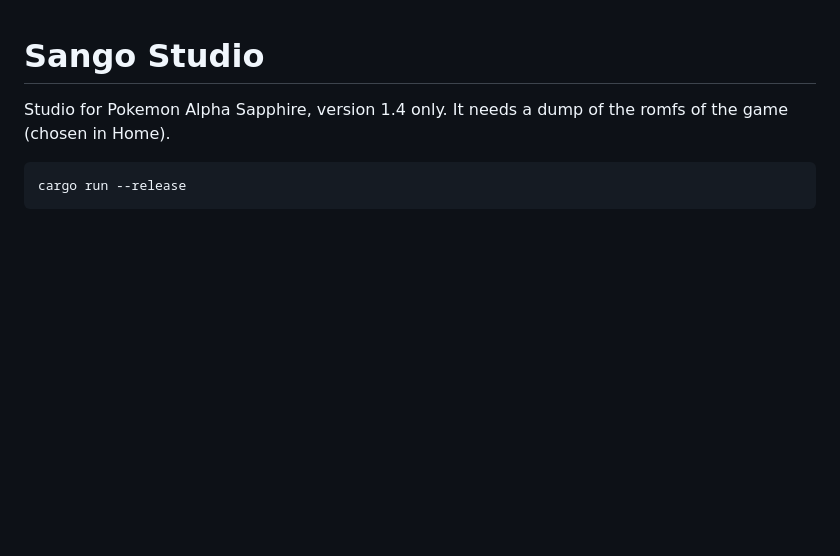
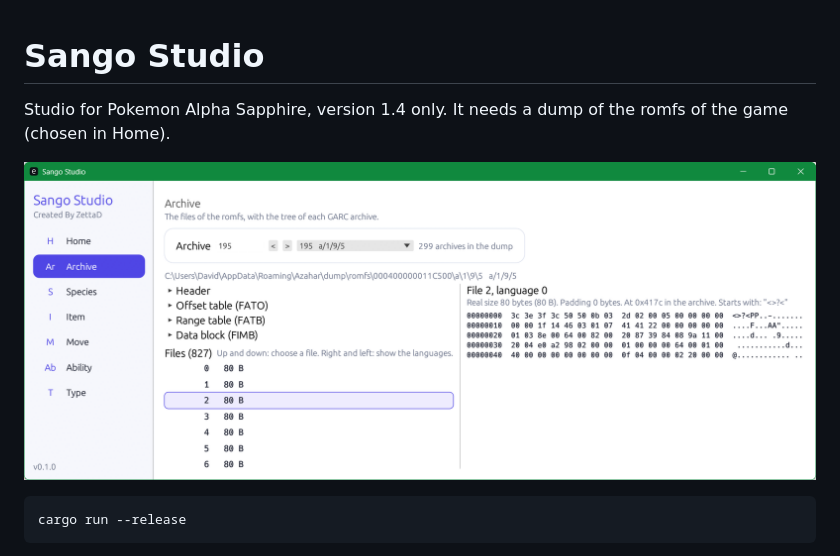
Before and after one commit to David-Darras/sango-studio, a Markdown page: README.md, the part around the change. Drawn GitHub-style; pictures changed too: docs/archive.png (added); blank space fills up the shorter version.

````diff
--- a/README.md
+++ b/README.md
@@ -1,6 +1,8 @@
 # Sango Studio
 
 Studio for Pokemon Alpha Sapphire, version 1.4 only. It needs a dump of the romfs of the game (chosen in Home).
+
+![The Archive page: the tree of a GARC archive, its files and a hex view](docs/archive.png)
 
 ```
 cargo run --release
````
Also changed, not shown: 15 other files.
